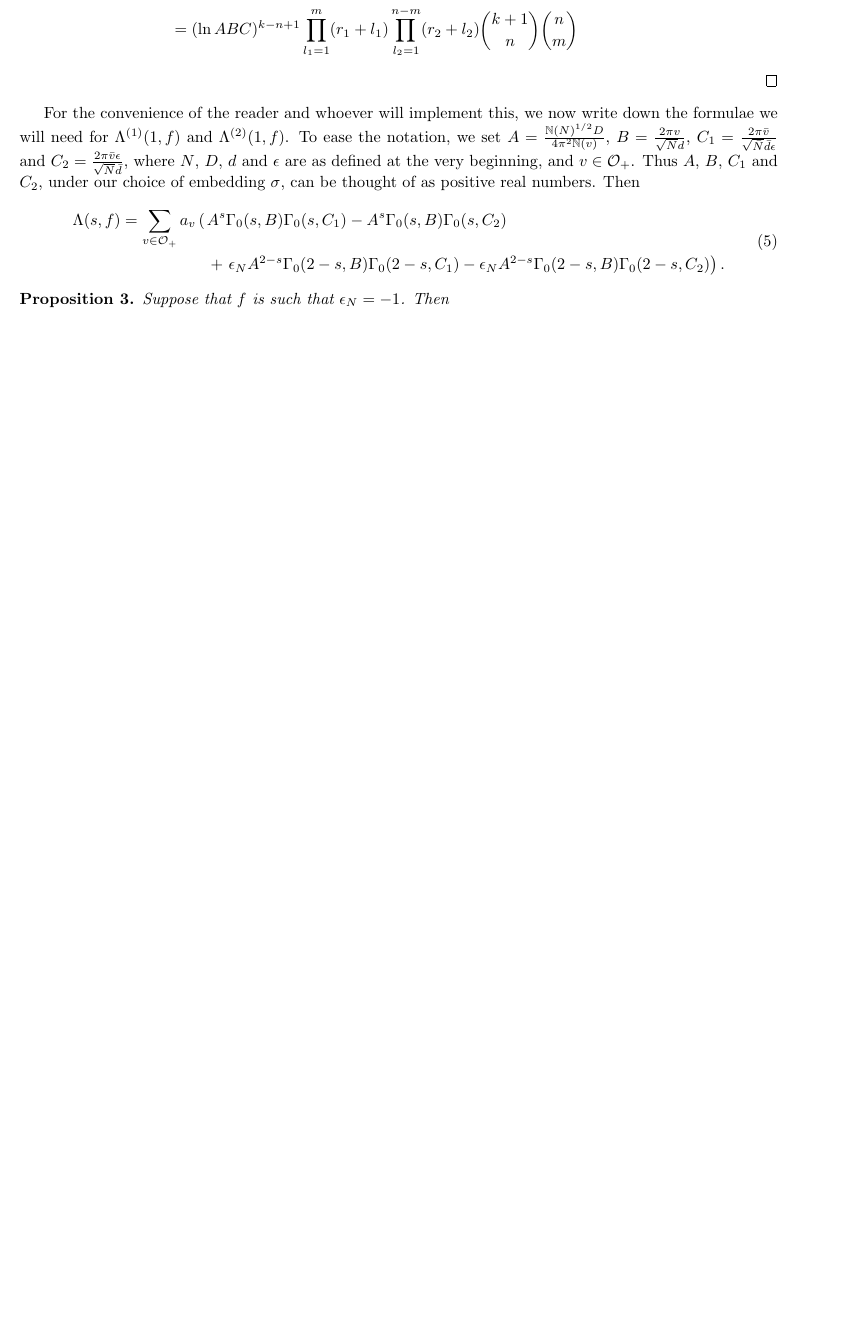
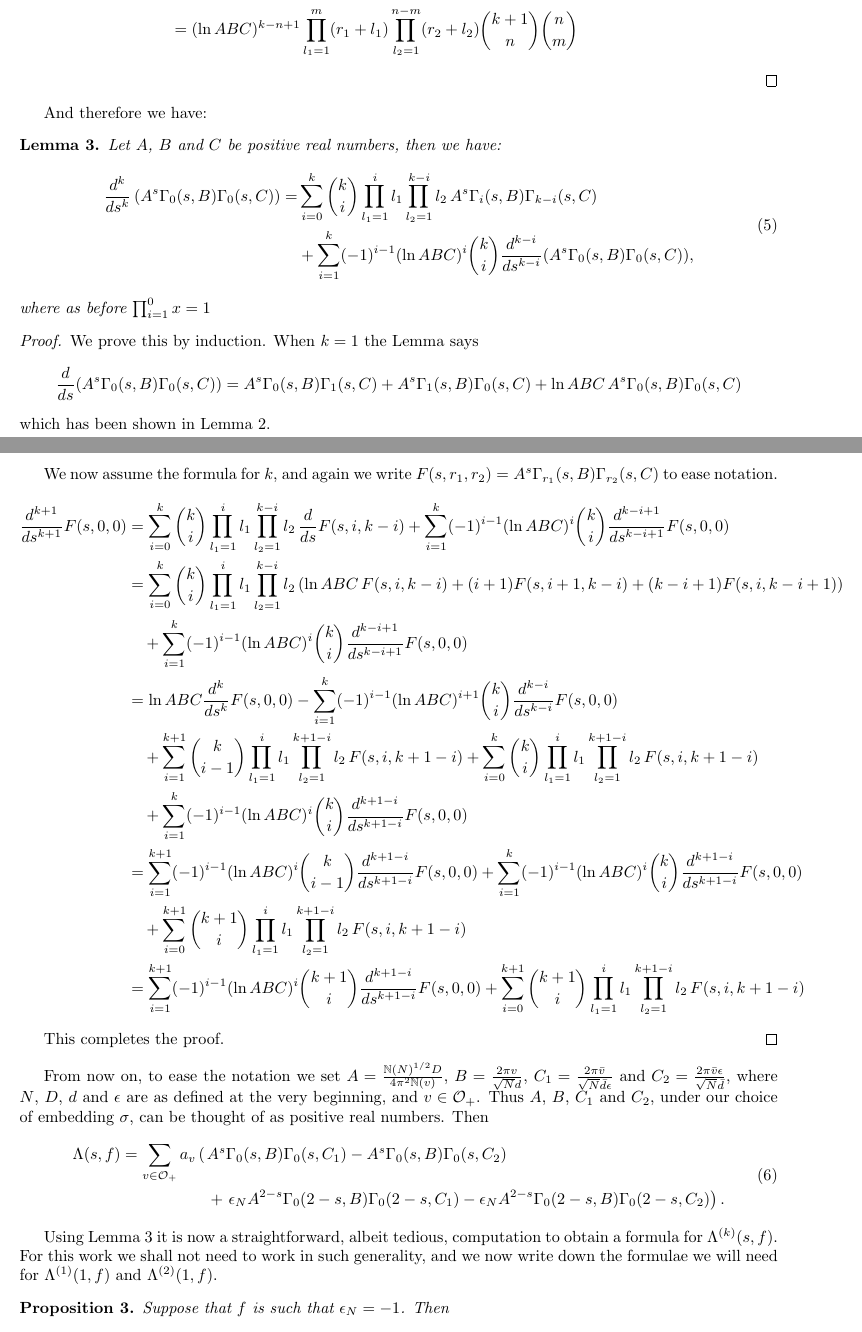
Before and after one commit to williamstein/mrc-2012, a LaTeX document (tex files/lfunction.tex): part of page 6 of 8 before the commit and two parts of pages 6 and 7 of 9 after it, the two joined at a grey line, cut so that both start at the same text, the shorter picture padded with empty space. Compiled offline with pdfLaTeX.

Commit message:
second derivative is a go

```diff
--- a/tex files/lfunction.tex
+++ b/tex files/lfunction.tex
@@ -245,13 +245,55 @@ We fix a pair $(m,n)$, and gather the coefficient of the term $F(s, r_1+m, r_2+n
 
 \end{proof}
 
-For the convenience of the reader and whoever will implement this, we now write down the formulae we will need for $\Lambda^{(1)}(1,f)$ and $\Lambda^{(2)}(1,f)$.  To ease the notation, we set $A=\frac{\mathbb{N}(N)^{1/2}D}{4\pi^2\mathbb{N}(v)}$, $B=\frac{2\pi v }{\sqrt{N}d}$, $C_1=\frac{2 \pi \bar{v}}{\sqrt{\bar{N}}\bar{d} \epsilon}$ and $C_2=\frac{2 \pi \bar{v}\epsilon}{\sqrt{\bar{N}}\bar{d} }$, where $N$, $D$, $d$ and $\epsilon$ are as defined at the very beginning, and $v \in \mathcal{O}_+$. Thus $A$, $B$, $C_1$ and $C_2$, under our choice of embedding $\sigma$, can be thought of as positive real numbers. Then
+And therefore we have:
+
+\begin{lemma}\label{computation}
+Let $A$, $B$ and $C$ be positive real numbers, then we have:
+\begin{equation}
+\begin{split}
+\frac{d^k}{ds^k} \left(A^s \Gamma_0(s,B) \Gamma_0(s,C)\right)= & \sum_{i=0}^{k}\binom{k}{i} \prod_{l_1=1}^{i} l_1 \prod_{l_2=1}^{k-i} l_2 \, A^{s} \Gamma_{i}(s,B) \Gamma_{k-i}(s, C)\\
+&+\sum_{i=1}^{k} (-1)^{i-1} (\ln ABC)^i \binom{k}{i}\frac{d^{k-i}}{ds^{k-i}} (A^s \Gamma_0(s,B) \Gamma_0(s,C)),
+\end{split}
+\end{equation}
+where as before $\prod_{i=1}^{0} x =1$
+\end{lemma}
+
+\begin{proof}
+We prove this by induction. When $k=1$ the Lemma says
+\begin{equation*}
+\frac{d}{ds} (A^s \Gamma_0(s,B) \Gamma_0(s,C) )= A^s \Gamma_0(s,B) \Gamma_1(s,C) + A^s \Gamma_1(s,B)\Gamma_0(s,C) + \ln ABC \, A^s \Gamma_0(s,B) \Gamma_0(s,C)
+\end{equation*}
+which has been shown in Lemma \ref{computation1}.
+
+We now assume the formula for $k$, and again we write $F(s, r_1, r_2)=A^{s} \Gamma_{r_1}(s,B) \Gamma_{r_2}(s, C)$ to ease notation.
+\begin{equation*}
+\begin{split}
+\frac{d^{k+1}}{ds^{k+1}}F(s,0,0)& =  \sum_{i=0}^{k}\binom{k}{i} \prod_{l_1=1}^{i} l_1 \prod_{l_2=1}^{k-i} l_2 \, \frac{d}{ds} F(s, i, k-i)+\sum_{i=1}^{k} (-1)^{i-1} (\ln ABC)^i \binom{k}{i} \frac{d^{k-i+1}}{ds^{k-i+1}} F(s,0,0)\\
+& = \sum_{i=0}^{k}\binom{k}{i} \prod_{l_1=1}^{i} l_1 \prod_{l_2=1}^{k-i} l_2 \, (\ln ABC \, F(s, i,k-i) + (i+1) F(s, i+1,k-i)+(k-i+1)F(s, i,k-i+1))\\
+& \quad +\sum_{i=1}^{k} (-1)^{i-1} (\ln ABC)^i \binom{k}{i} \frac{d^{k-i+1}}{ds^{k-i+1}} F(s,0,0)\\
+& = \ln ABC  \frac{d^k}{ds^k} F(s,0,0)-\sum_{i=1}^{k} (-1)^{i-1} (\ln ABC)^{i+1} \binom{k}{i}\frac{d^{k-i}}{ds^{k-i}} F(s,0,0)\\
+& \quad + \sum_{i=1}^{k+1}\binom{k}{i-1} \prod_{l_1=1}^{i} l_1 \prod_{l_2=1}^{k+1-i} l_2 \, F(s, i,k+1-i) + \sum_{i=0}^{k}\binom{k}{i} \prod_{l_1=1}^{i} l_1 \prod_{l_2=1}^{k+1-i} l_2 \,  F(s, i,k+1-i)\\
+& \quad  +\sum_{i=1}^{k} (-1)^{i-1} (\ln ABC)^i \binom{k}{i} \frac{d^{k+1-i}}{ds^{k+1-i}} F(s,0,0)\\
+& = \sum_{i=1}^{k+1} (-1)^{i-1} (\ln ABC)^{i} \binom{k}{i-1}\frac{d^{k+1-i}}{ds^{k+1-i}} F(s,0,0) +\sum_{i=1}^{k} (-1)^{i-1} (\ln ABC)^i \binom{k}{i} \frac{d^{k+1-i}}{ds^{k+1-i}} F(s,0,0) \\
+& \quad +\sum_{i=0}^{k+1}\binom{k+1}{i} \prod_{l_1=1}^{i} l_1 \prod_{l_2=1}^{k+1-i} l_2 \, F(s, i,k+1-i)\\
+& = \sum_{i=1}^{k+1} (-1)^{i-1} (\ln ABC)^{i} \binom{k+1}{i}\frac{d^{k+1-i}}{ds^{k+1-i}} F(s,0,0)  +\sum_{i=0}^{k+1}\binom{k+1}{i} \prod_{l_1=1}^{i} l_1 \prod_{l_2=1}^{k+1-i} l_2 \, F(s, i,k+1-i)
+\end{split}
+\end{equation*}
+
+This completes the proof.
+\end{proof}
+
+From now on, to ease the notation we set $A=\frac{\mathbb{N}(N)^{1/2}D}{4\pi^2\mathbb{N}(v)}$, $B=\frac{2\pi v }{\sqrt{N}d}$, $C_1=\frac{2 \pi \bar{v}}{\sqrt{\bar{N}}\bar{d} \epsilon}$ and $C_2=\frac{2 \pi \bar{v}\epsilon}{\sqrt{\bar{N}}\bar{d} }$, where $N$, $D$, $d$ and $\epsilon$ are as defined at the very beginning, and $v \in \mathcal{O}_+$. Thus $A$, $B$, $C_1$ and $C_2$, under our choice of embedding $\sigma$, can be thought of as positive real numbers.
+Then
 \begin{equation}\label{simpleLambda}
 \begin{split}
 \Lambda(s,f)= \sum_{v \in \mathcal{O}_+} a_v \left( \right. &A^s \Gamma_0(s, B)\Gamma_0(s,C_1)  - A^s\Gamma_0(s,B)\Gamma_0(s,C_2)  \\
 &+\left. \epsilon_N A^{2-s}\Gamma_0(2-s,B)\Gamma_0(2-s,C_1)-\epsilon_N A^{2-s}\Gamma_0(2-s,B)\Gamma_0(2-s,C_2) \right).
 \end{split}
 \end{equation}
+
+Using Lemma \ref{computation} it is now a straightforward, albeit tedious, computation to obtain a formula for $\Lambda^{(k)}(s,f)$. For this work we shall not need to work in such generality, and we now write down the formulae we will need for $\Lambda^{(1)}(1,f)$ and $\Lambda^{(2)}(1,f)$.
+
 
 \begin{proposition}
 Suppose that $f$ is such that $\epsilon_N=-1$. Then
```
Also changed, not shown: tex files/lfunction.tex (12 more changed lines).
